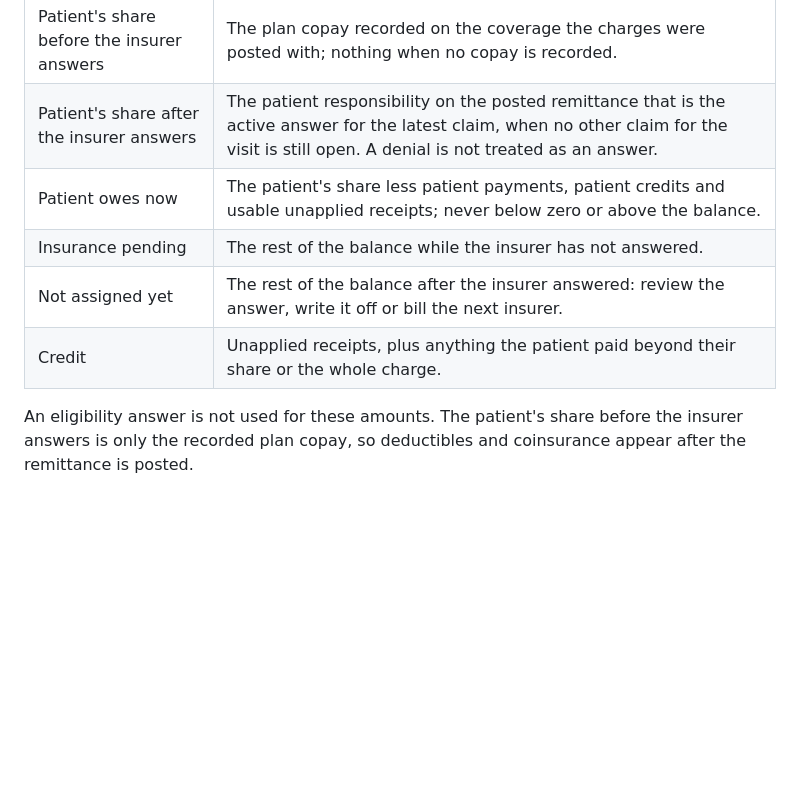
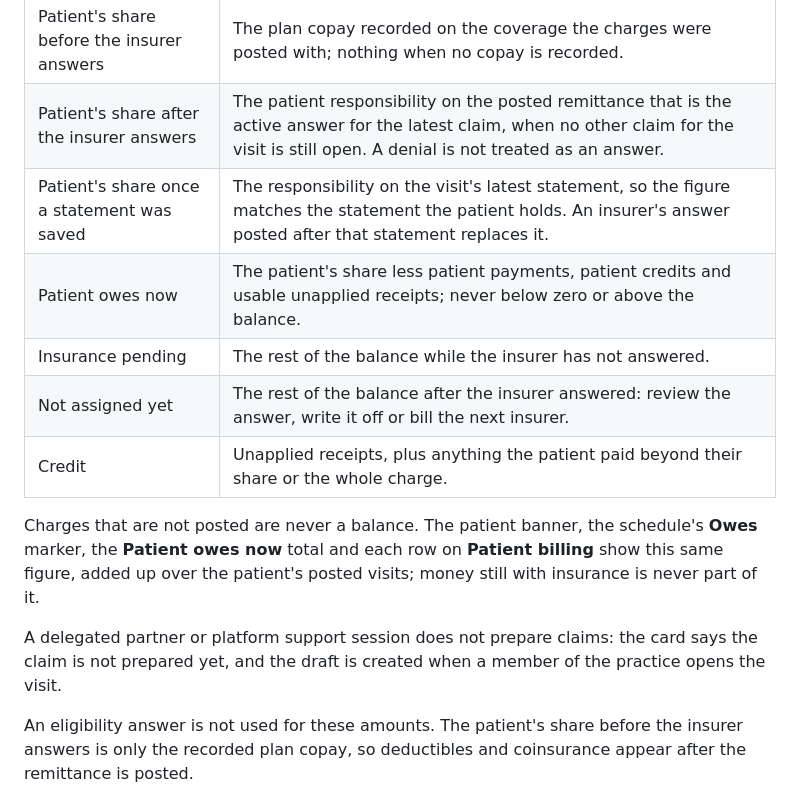
Before and after one commit to PIndustries/suncharts-ehr, a Markdown page: docs/billing.md, the part around the change. GitHub-like rendering; blank space fills up the shorter version.

Commit message:
Handbook: one patient-owes-now figure and support sessions
Co-Authored-By: Claude Fable 5.2 <noreply@anthropic.com>

```diff
--- a/docs/billing.md
+++ b/docs/billing.md
@@ -202,10 +202,20 @@ The amounts are calculated by the server from stored records:
 | Patient's share, no insurance on the visit | The whole charge. |
 | Patient's share before the insurer answers | The plan copay recorded on the coverage the charges were posted with; nothing when no copay is recorded. |
 | Patient's share after the insurer answers | The patient responsibility on the posted remittance that is the active answer for the latest claim, when no other claim for the visit is still open. A denial is not treated as an answer. |
+| Patient's share once a statement was saved | The responsibility on the visit's latest statement, so the figure matches the statement the patient holds. An insurer's answer posted after that statement replaces it. |
 | Patient owes now | The patient's share less patient payments, patient credits and usable unapplied receipts; never below zero or above the balance. |
 | Insurance pending | The rest of the balance while the insurer has not answered. |
 | Not assigned yet | The rest of the balance after the insurer answered: review the answer, write it off or bill the next insurer. |
 | Credit | Unapplied receipts, plus anything the patient paid beyond their share or the whole charge. |
+
+Charges that are not posted are never a balance. The patient banner, the schedule's
+**Owes** marker, the **Patient owes now** total and each row on **Patient billing** show
+this same figure, added up over the patient's posted visits; money still with insurance
+is never part of it.
+
+A delegated partner or platform support session does not prepare claims: the card says
+the claim is not prepared yet, and the draft is created when a member of the practice
+opens the visit.
 
 An eligibility answer is not used for these amounts. The patient's share before the
 insurer answers is only the recorded plan copay, so deductibles and coinsurance appear
```
